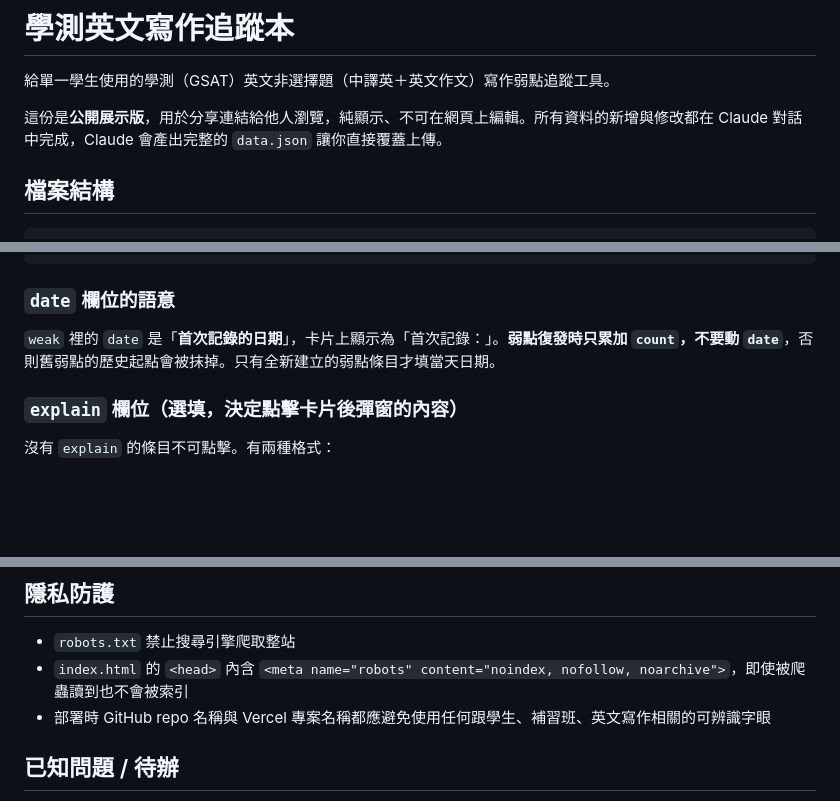
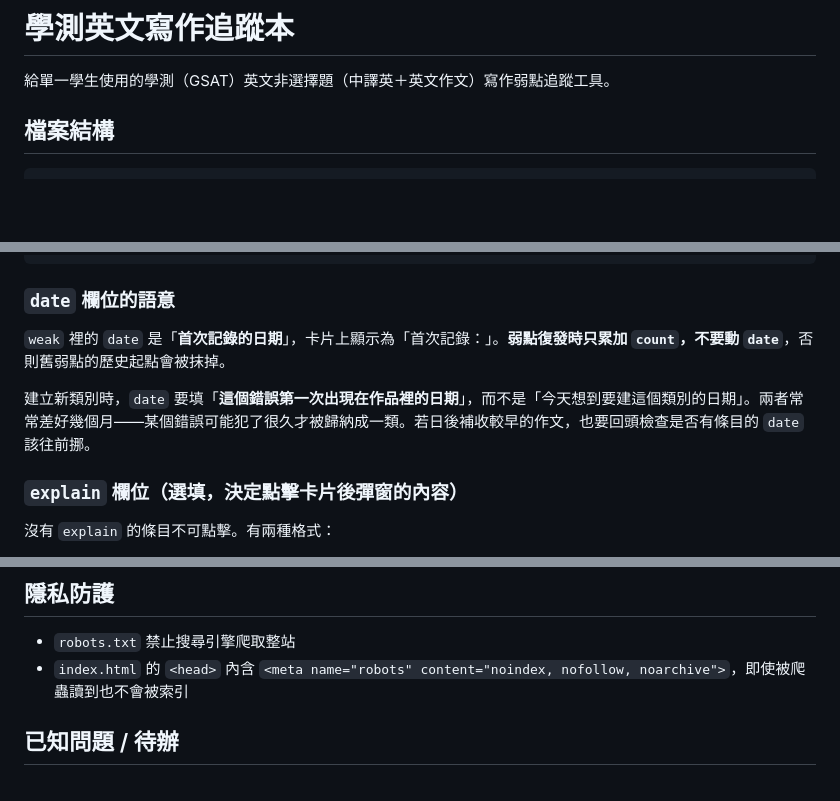
Before and after one commit to cnfakthjs/wewriteenglishforfun, a Markdown page: README.md, 3 parts joined by grey strips. Rendered like a GitHub page; blank space fills up the shorter version.

Commit message:
docs: version update

```diff
--- a/README.md
+++ b/README.md
@@ -1,8 +1,6 @@
 # 學測英文寫作追蹤本
 
 給單一學生使用的學測（GSAT）英文非選擇題（中譯英＋英文作文）寫作弱點追蹤工具。
-
-這份是**公開展示版**，用於分享連結給他人瀏覽，純顯示、不可在網頁上編輯。所有資料的新增與修改都在 Claude 對話中完成，Claude 會產出完整的 `data.json` 讓你直接覆蓋上傳。
 
 ## 檔案結構
 
@@ -64,7 +62,9 @@ README.md    ← 本文件
 
 ### `date` 欄位的語意
 
-`weak` 裡的 `date` 是「**首次記錄的日期**」，卡片上顯示為「首次記錄：」。**弱點復發時只累加 `count`，不要動 `date`**，否則舊弱點的歷史起點會被抹掉。只有全新建立的弱點條目才填當天日期。
+`weak` 裡的 `date` 是「**首次記錄的日期**」，卡片上顯示為「首次記錄：」。**弱點復發時只累加 `count`，不要動 `date`**，否則舊弱點的歷史起點會被抹掉。
+
+建立新類別時，`date` 要填「**這個錯誤第一次出現在作品裡的日期**」，而不是「今天想到要建這個類別的日期」。兩者常常差好幾個月——某個錯誤可能犯了很久才被歸納成一類。若日後補收較早的作文，也要回頭檢查是否有條目的 `date` 該往前挪。
 
 ### `explain` 欄位（選填，決定點擊卡片後彈窗的內容）
 
@@ -99,7 +99,6 @@ README.md    ← 本文件
 
 - `robots.txt` 禁止搜尋引擎爬取整站
 - `index.html` 的 `<head>` 內含 `<meta name="robots" content="noindex, nofollow, noarchive">`，即使被爬蟲讀到也不會被索引
-- 部署時 GitHub repo 名稱與 Vercel 專案名稱都應避免使用任何跟學生、補習班、英文寫作相關的可辨識字眼
 
 ## 已知問題 / 待辦
 
```
Also changed, not shown: other parts of README.md (+1 -0 lines).
